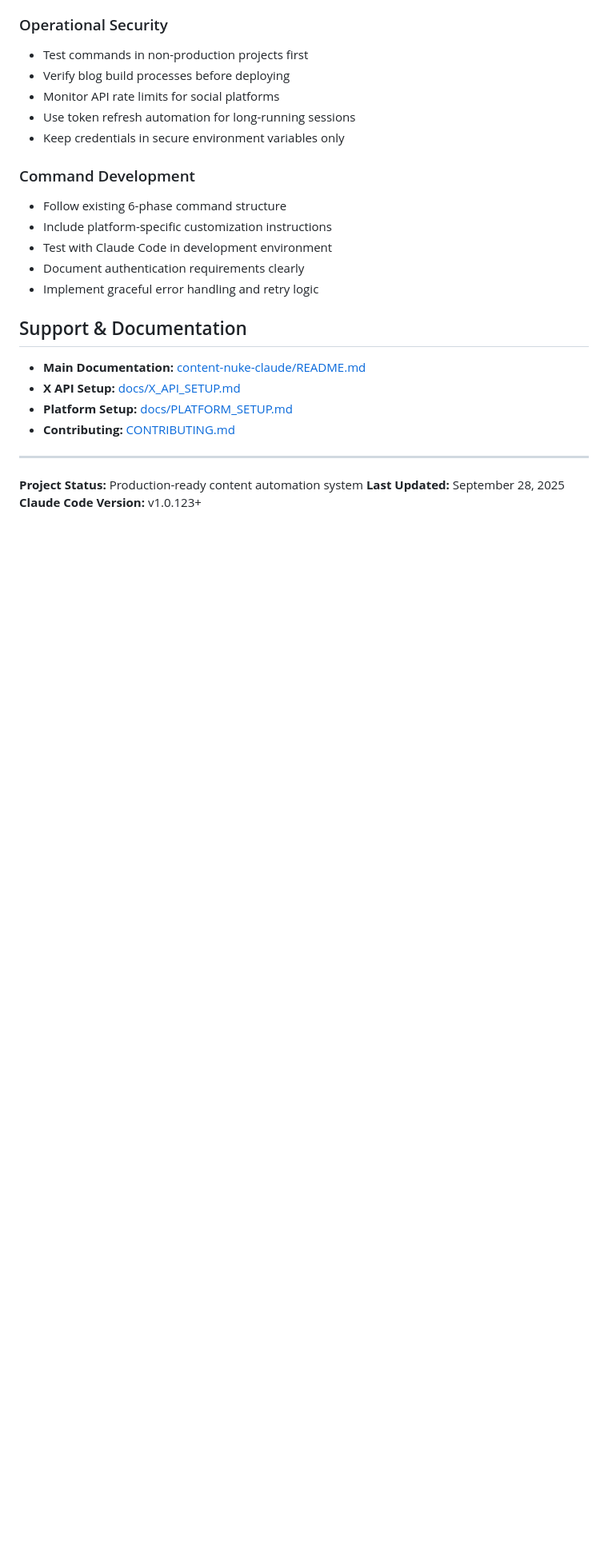
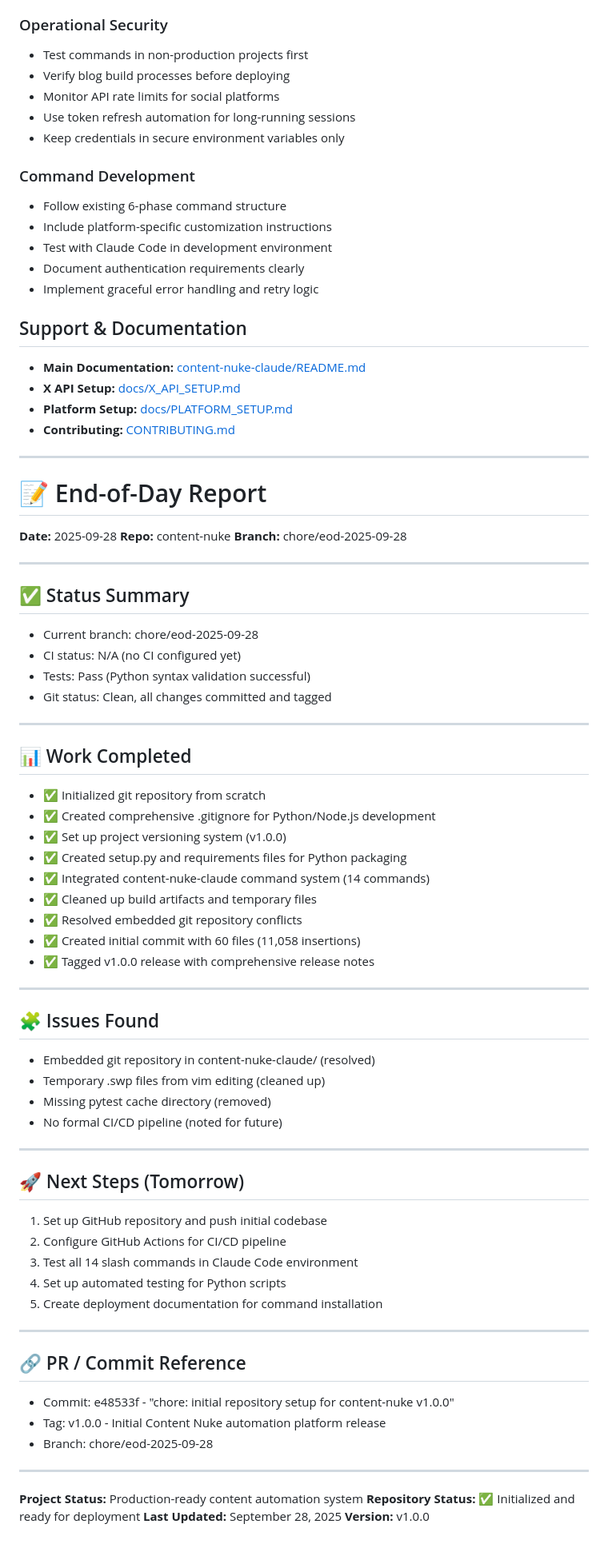
Before and after one commit to jeremylongshore/Claude-AutoBlog-SlashCommands, a Markdown page: CLAUDE.md, the part around the change. Shown at 80% size. Rendered like a GitHub page; blank space fills up the shorter version.

Commit message:
docs: add end-of-day status report for 2025-09-28
- Repository successfully initialized and tagged v1.0.0
- 60 files committed with comprehensive project structure
- All Python scripts validated and build artifacts cleaned
- Next steps documented for GitHub setup and CI/CD

🤖 Generated with [Claude Code](https://claude.ai/code)

Co-Authored-By: Claude <noreply@anthropic.com>

```diff
--- a/CLAUDE.md
+++ b/CLAUDE.md
@@ -352,6 +352,59 @@ All commands follow a consistent structure:
 
 ---
 
+# 📝 End-of-Day Report
+**Date:** 2025-09-28
+**Repo:** content-nuke
+**Branch:** chore/eod-2025-09-28
+
+---
+
+## ✅ Status Summary
+- Current branch: chore/eod-2025-09-28
+- CI status: N/A (no CI configured yet)
+- Tests: Pass (Python syntax validation successful)
+- Git status: Clean, all changes committed and tagged
+
+---
+
+## 📊 Work Completed
+- ✅ Initialized git repository from scratch
+- ✅ Created comprehensive .gitignore for Python/Node.js development
+- ✅ Set up project versioning system (v1.0.0)
+- ✅ Created setup.py and requirements files for Python packaging
+- ✅ Integrated content-nuke-claude command system (14 commands)
+- ✅ Cleaned up build artifacts and temporary files
+- ✅ Resolved embedded git repository conflicts
+- ✅ Created initial commit with 60 files (11,058 insertions)
+- ✅ Tagged v1.0.0 release with comprehensive release notes
+
+---
+
+## 🧩 Issues Found
+- Embedded git repository in content-nuke-claude/ (resolved)
+- Temporary .swp files from vim editing (cleaned up)
+- Missing pytest cache directory (removed)
+- No formal CI/CD pipeline (noted for future)
+
+---
+
+## 🚀 Next Steps (Tomorrow)
+1. Set up GitHub repository and push initial codebase
+2. Configure GitHub Actions for CI/CD pipeline
+3. Test all 14 slash commands in Claude Code environment
+4. Set up automated testing for Python scripts
+5. Create deployment documentation for command installation
+
+---
+
+## 🔗 PR / Commit Reference
+- Commit: e48533f - "chore: initial repository setup for content-nuke v1.0.0"
+- Tag: v1.0.0 - Initial Content Nuke automation platform release
+- Branch: chore/eod-2025-09-28
+
+---
+
 **Project Status:** Production-ready content automation system
+**Repository Status:** ✅ Initialized and ready for deployment
 **Last Updated:** September 28, 2025
-**Claude Code Version:** v1.0.123+
+**Version:** v1.0.0
```
